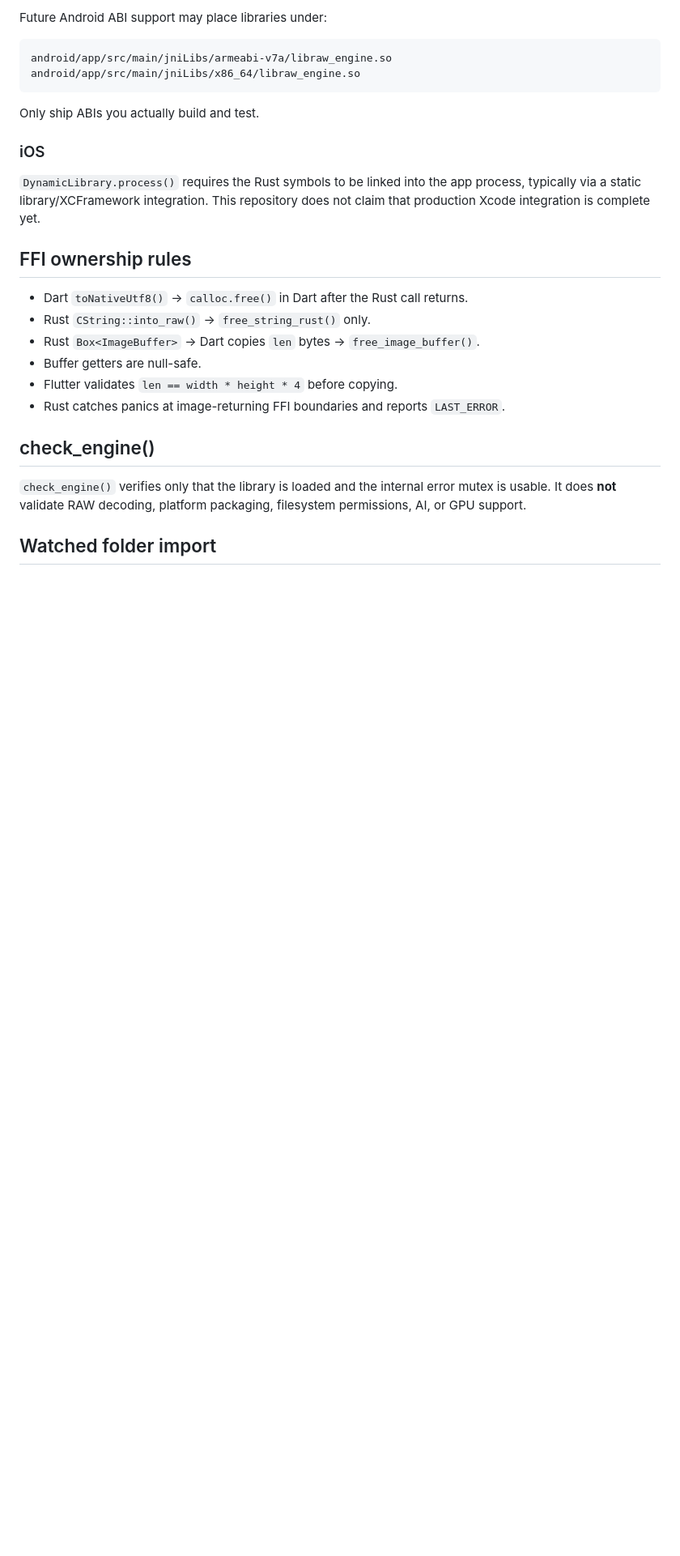
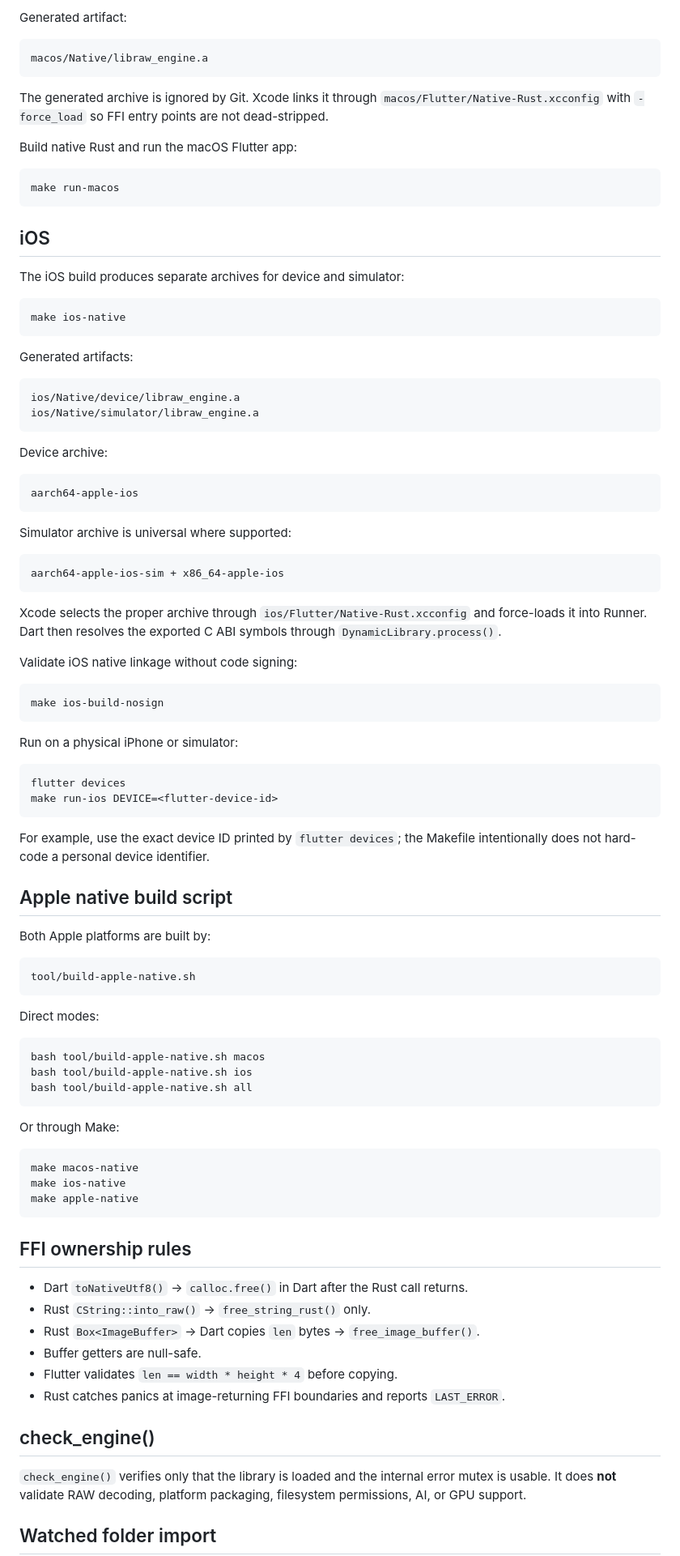
Before and after one commit to dexter-cnx/nixin, a Markdown page: README.md, the part around one of its changes. Shown at 81% size. GitHub-like rendering; blank space fills up the shorter version.

````diff
--- a/README.md
+++ b/README.md
@@ -162,17 +144,86 @@ make setup-android
 ```
 
-Future Android ABI support may place libraries under:
+Generated artifact:
 
 ```text
-android/app/src/main/jniLibs/armeabi-v7a/libraw_engine.so
-android/app/src/main/jniLibs/x86_64/libraw_engine.so
+macos/Native/libraw_engine.a
 ```
 
-Only ship ABIs you actually build and test.
+The generated archive is ignored by Git. Xcode links it through `macos/Flutter/Native-Rust.xcconfig` with `-force_load` so FFI entry points are not dead-stripped.
 
-### iOS
+Build native Rust and run the macOS Flutter app:
 
-`DynamicLibrary.process()` requires the Rust symbols to be linked into the app process, typically via a static library/XCFramework integration. This repository does not claim that production Xcode integration is complete yet.
+```bash
+make run-macos
+```
+
+## iOS
+
+The iOS build produces separate archives for device and simulator:
+
+```bash
+make ios-native
+```
+
+Generated artifacts:
+
+```text
+ios/Native/device/libraw_engine.a
+ios/Native/simulator/libraw_engine.a
+```
+
+Device archive:
+
+```text
+aarch64-apple-ios
+```
+
+Simulator archive is universal where supported:
+
+```text
+aarch64-apple-ios-sim + x86_64-apple-ios
+```
+
+Xcode selects the proper archive through `ios/Flutter/Native-Rust.xcconfig` and force-loads it into Runner. Dart then resolves the exported C ABI symbols through `DynamicLibrary.process()`.
+
+Validate iOS native linkage without code signing:
+
+```bash
+make ios-build-nosign
+```
+
+Run on a physical iPhone or simulator:
+
+```bash
+flutter devices
+make run-ios DEVICE=<flutter-device-id>
+```
+
+For example, use the exact device ID printed by `flutter devices`; the Makefile intentionally does not hard-code a personal device identifier.
+
+## Apple native build script
+
+Both Apple platforms are built by:
+
+```text
+tool/build-apple-native.sh
+```
+
+Direct modes:
+
+```bash
+bash tool/build-apple-native.sh macos
+bash tool/build-apple-native.sh ios
+bash tool/build-apple-native.sh all
+```
+
+Or through Make:
+
+```bash
+make macos-native
+make ios-native
+make apple-native
+```
 
 ## FFI ownership rules
 
````
Also changed, not shown: other parts of README.md (+30 -48 lines).
